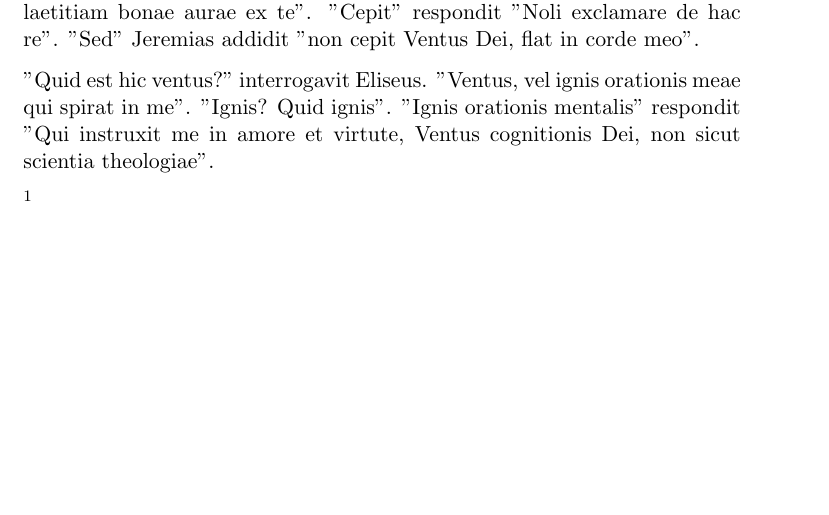
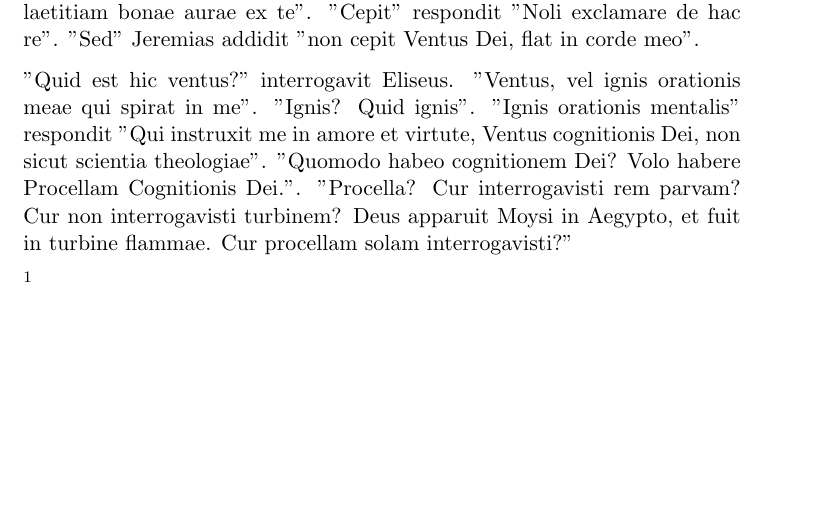
Before and after one commit to TercioOfParma/Orbis-Sensualium-Scriptus, a LaTeX book (main.tex, which reads 5. Air/Latin Text.tex): part of page 26 of 26, cut so that both start at the same text. Compiled offline with pdfLaTeX.

Commit message:
Add further to 5

```diff
--- a/5. Air/Latin Text.tex
+++ b/5. Air/Latin Text.tex
@@ -18,6 +18,6 @@ Things to use:
 \section{Text}
 Silvae Jeremias et Eliseus ambulaverunt. Jeremias dixit ad Eliseum "Unde venisti?". "Natus sum Britanniae, Ubi sumus?". "Italiae sumus" Jeremias respondit. "Unde venisti?" interrogavit Eliseus. "Israel est ubi natus sum, ante Christum natum, sed natus es post Christum natum?". "Sum, duo milia anni post Christum natum.". Aura bona flat per arbores, et placet Jeremiae et Eliseo. "Bona aura est Silvae, flantur arbores.  Quo venit?" ait Eliseus. Respondit "Nescio. Deus scit, et scivit ante creationem mundi". "Sicut Deus spirat super nos.  Bene flat haec aura. Ignis non tam bonus est quam aura." ait Eliseus. "Quid? non placet tibi ignis meus? Aura tam bona non est quam ignis. Haec frigida aura non tam calida est quam ignis." respondit Jeremias. "Vetus vir!" exclamavit Eliseus "Senectus tuus cepit laetitiam bonae aurae ex te". "Cepit" respondit "Noli exclamare de hac re". "Sed" Jeremias addidit "non cepit Ventus Dei, flat in corde meo".
 
-"Quid est hic ventus?" interrogavit Eliseus. "Ventus, vel ignis orationis meae qui spirat in me". "Ignis? Quid ignis". "Ignis orationis mentalis" respondit "Qui instruxit me in amore et virtute, Ventus cognitionis Dei, non sicut scientia theologiae".
+"Quid est hic ventus?" interrogavit Eliseus. "Ventus, vel ignis orationis meae qui spirat in me". "Ignis? Quid ignis". "Ignis orationis mentalis" respondit "Qui instruxit me in amore et virtute, Ventus cognitionis Dei, non sicut scientia theologiae". "Quomodo habeo cognitionem Dei? Volo habere Procellam Cognitionis Dei.". "Procella? Cur interrogavisti rem parvam? Cur non interrogavisti turbinem? Deus apparuit Moysi in Aegypto, et fuit in turbine flammae. Cur procellam solam interrogavisti?"
 
 \footnote{\textbf{ūrēbat} = It was burning}
```
